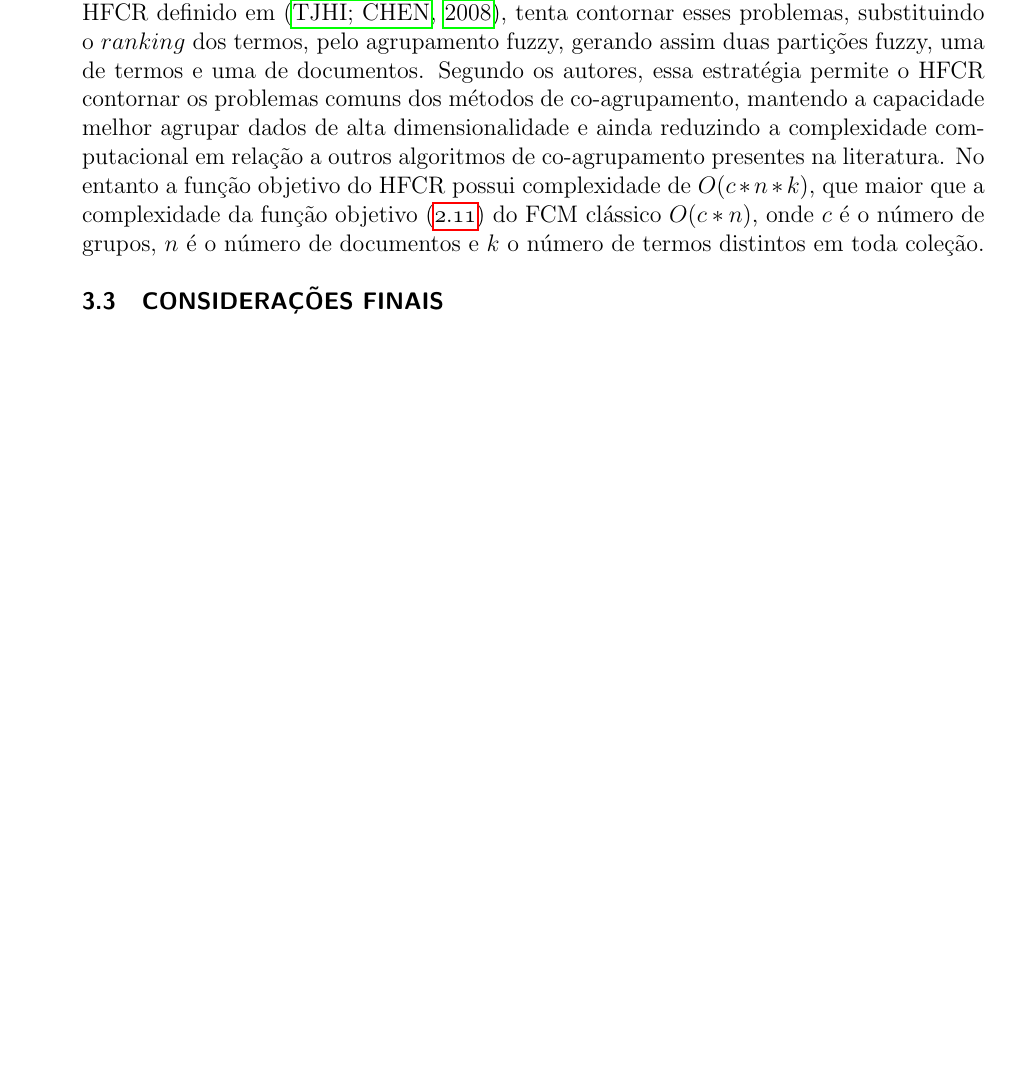
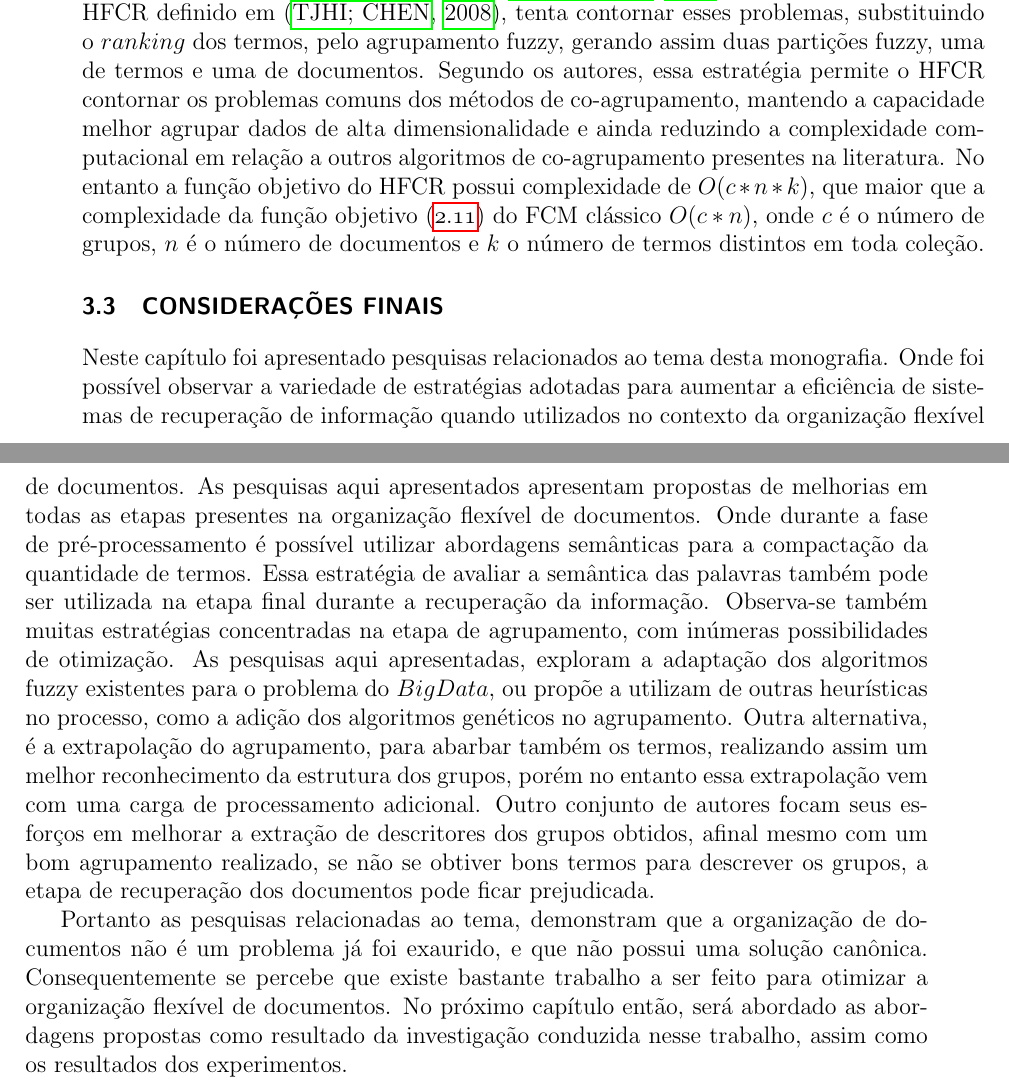
Before and after one commit to PGCOMP-UFBA/pgcomp-ufba-latex, a LaTeX thesis (template-bsc.tex, which reads revisao.tex): part of page 47 of 55 before the commit and two parts of pages 47 and 48 of 55 after it, the two joined at a grey line, cut so that both start at the same text, the shorter picture padded with empty space. Compiled offline with pdfLaTeX.

Commit message:
Finish related work

```diff
--- a/revisao.tex
+++ b/revisao.tex
@@ -298,3 +298,27 @@ complexidade da função objetivo (\ref{eq:fcm_obj}) do FCM clássico $O(c*n)$,
 grupos, $n$ é o número de documentos e $k$ o número de termos distintos em toda coleção.
 
 \section{Considerações finais}
+
+Neste capítulo foi apresentado pesquisas relacionados ao tema desta monografia. Onde foi possível
+observar a variedade de estratégias adotadas para aumentar a eficiência de sistemas de recuperação
+de informação quando utilizados no contexto da organização flexível de documentos. As pesquisas aqui
+apresentados apresentam propostas de melhorias em todas as etapas presentes na
+organização flexível de
+documentos. Onde durante a fase de pré-processamento é possível utilizar abordagens semânticas para
+a compactação da quantidade de termos. Essa estratégia de avaliar a semântica das palavras também
+pode ser utilizada na etapa final durante a recuperação da informação. Observa-se também muitas
+estratégias concentradas na etapa de agrupamento, com inúmeras possibilidades de otimização. As
+pesquisas aqui apresentadas, exploram a adaptação dos algoritmos fuzzy existentes para o problema do
+$Big Data$, ou propõe a utilizam de outras heurísticas no processo, como a adição dos algoritmos
+genéticos no agrupamento. Outra alternativa, é a extrapolação do agrupamento, para abarbar também os
+termos, realizando assim um melhor reconhecimento da estrutura dos grupos, porém no entanto essa
+extrapolação vem com uma carga de processamento adicional. Outro conjunto de autores focam seus
+esforços em melhorar a extração de descritores dos grupos obtidos, afinal mesmo com um bom
+agrupamento realizado, se não se obtiver bons termos para descrever os grupos, a etapa de
+recuperação dos documentos pode ficar prejudicada.
+
+Portanto as pesquisas relacionadas ao tema, demonstram que a organização de documentos não é um
+problema já foi exaurido, e que não possui uma solução canônica. Consequentemente se percebe que
+existe bastante trabalho a ser feito para otimizar a organização flexível de documentos. No próximo
+capítulo então, será abordado as abordagens propostas como resultado da investigação conduzida nesse
+trabalho, assim como os resultados dos experimentos.
```
Also changed, not shown: main.pdf.
